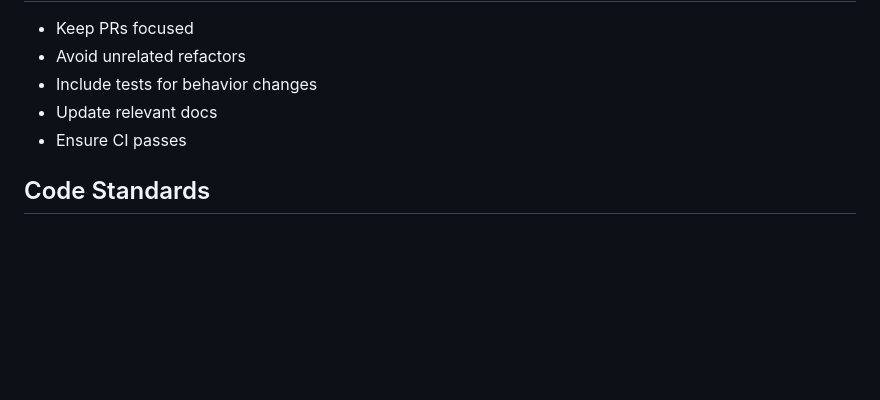
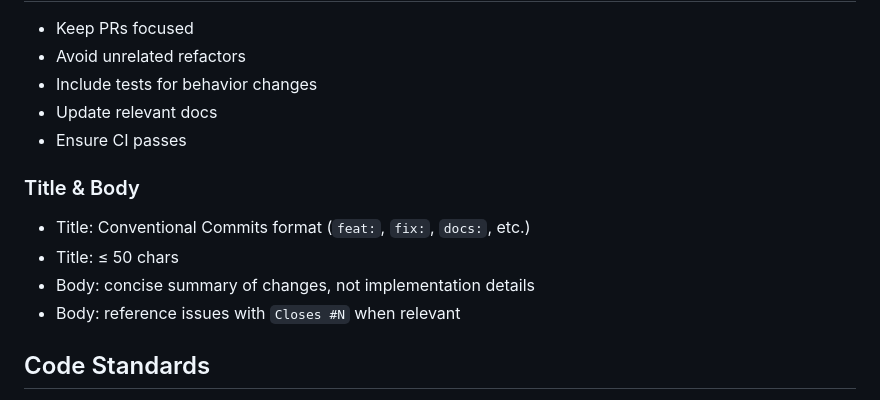
Before and after one commit to gotofritz/crm-jobs, a Markdown page: AGENTS.md, the part around the change. GitHub-like rendering; blank space fills up the shorter version.

Commit message:
docs: add PR title and body guidance to AGENTS.md

```diff
--- a/AGENTS.md
+++ b/AGENTS.md
@@ -84,6 +84,13 @@ If an open PR exists that covers the same area, commit directly to its branch in
 - Update relevant docs
 - Ensure CI passes
 
+### Title & Body
+
+- Title: Conventional Commits format (`feat:`, `fix:`, `docs:`, etc.)
+- Title: ≤ 50 chars
+- Body: concise summary of changes, not implementation details
+- Body: reference issues with `Closes #N` when relevant
+
 ## Code Standards
 
 - Concise docstrings for public/non-obvious modules
```
